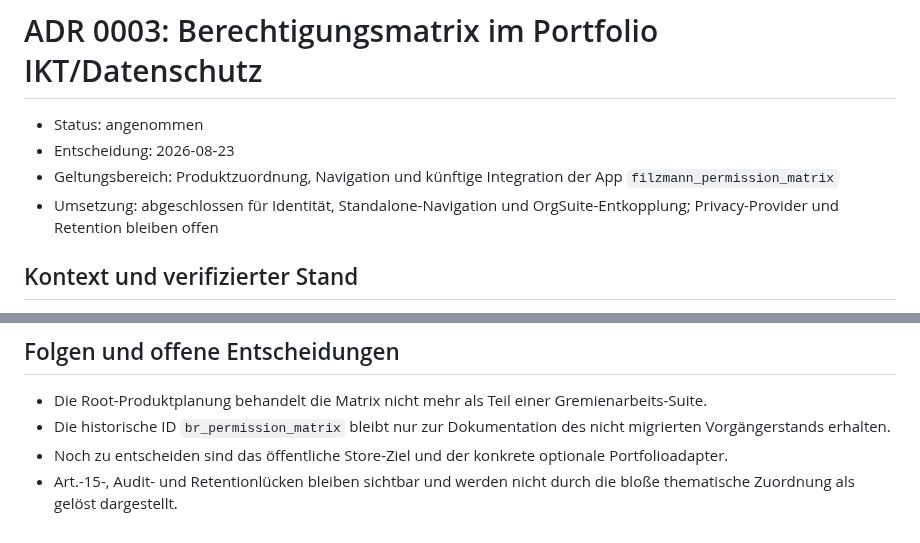
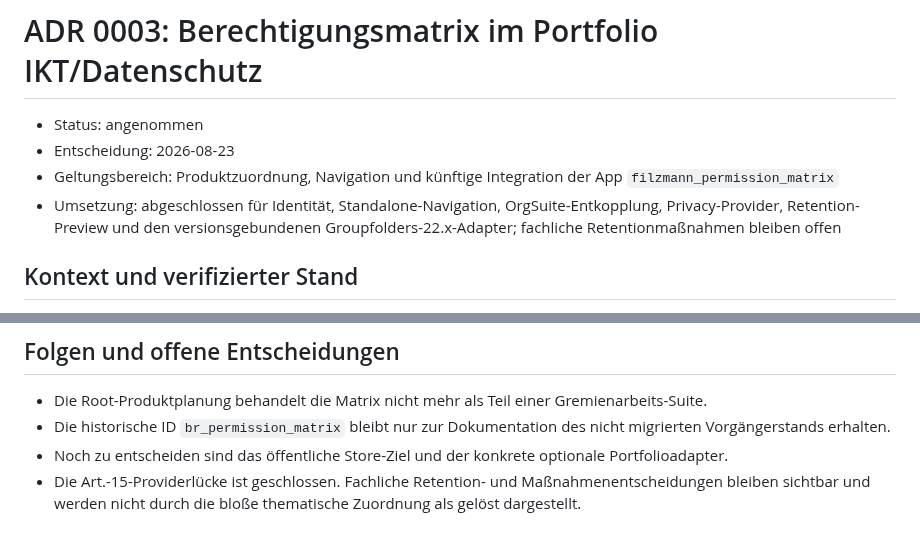
Before and after one commit to Filzmann/br-nextcloud-apps, a Markdown page: docs/architecture-decisions/0003-permission-matrix-ikt-privacy-portfolio.md, 2 parts joined by grey strips. Drawn GitHub-style.

```diff
--- a/docs/architecture-decisions/0003-permission-matrix-ikt-privacy-portfolio.md
+++ b/docs/architecture-decisions/0003-permission-matrix-ikt-privacy-portfolio.md
@@ -4,8 +4,10 @@
 - Entscheidung: 2026-08-23
 - Geltungsbereich: Produktzuordnung, Navigation und künftige Integration der
   App `filzmann_permission_matrix`
-- Umsetzung: abgeschlossen für Identität, Standalone-Navigation und
-  OrgSuite-Entkopplung; Privacy-Provider und Retention bleiben offen
+- Umsetzung: abgeschlossen für Identität, Standalone-Navigation,
+  OrgSuite-Entkopplung, Privacy-Provider, Retention-Preview und den
+  versionsgebundenen Groupfolders-22.x-Adapter; fachliche
+  Retentionmaßnahmen bleiben offen
 
 ## Kontext und verifizierter Stand
 
@@ -165,5 +207,6 @@ migriert oder verändert.
   nicht migrierten Vorgängerstands erhalten.
 - Noch zu entscheiden sind das öffentliche Store-Ziel und der konkrete
   optionale Portfolioadapter.
-- Art.-15-, Audit- und Retentionlücken bleiben sichtbar und werden nicht durch
-  die bloße thematische Zuordnung als gelöst dargestellt.
+- Die Art.-15-Providerlücke ist geschlossen. Fachliche Retention- und
+  Maßnahmenentscheidungen bleiben sichtbar und werden nicht durch die bloße
+  thematische Zuordnung als gelöst dargestellt.
```
Also changed, not shown: other parts of docs/architecture-decisions/0003-permission-matrix-ikt-privacy-portfolio.md (+47 -7 lines).
